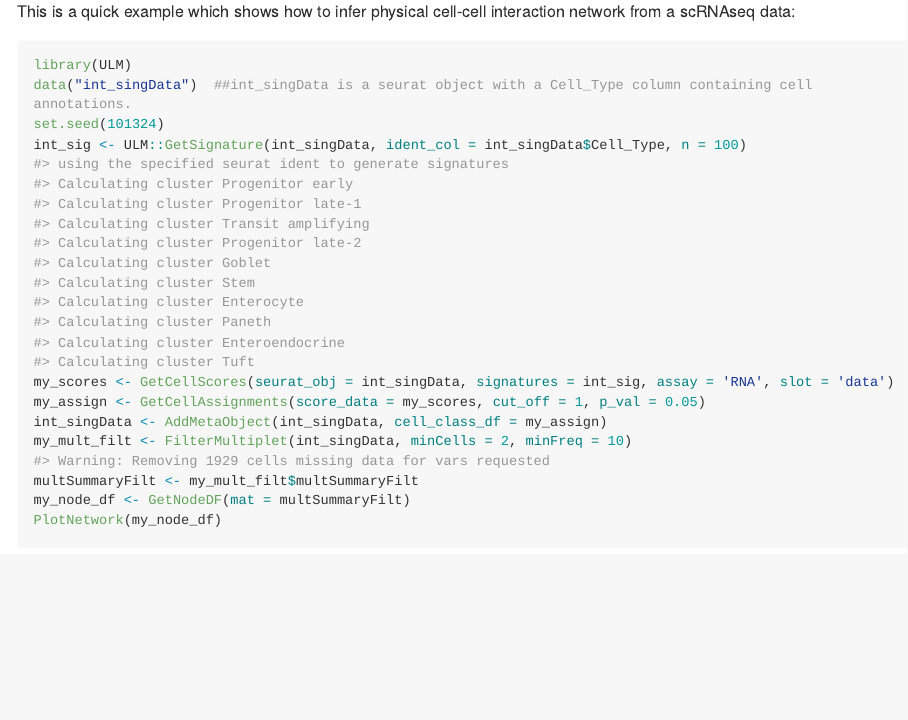
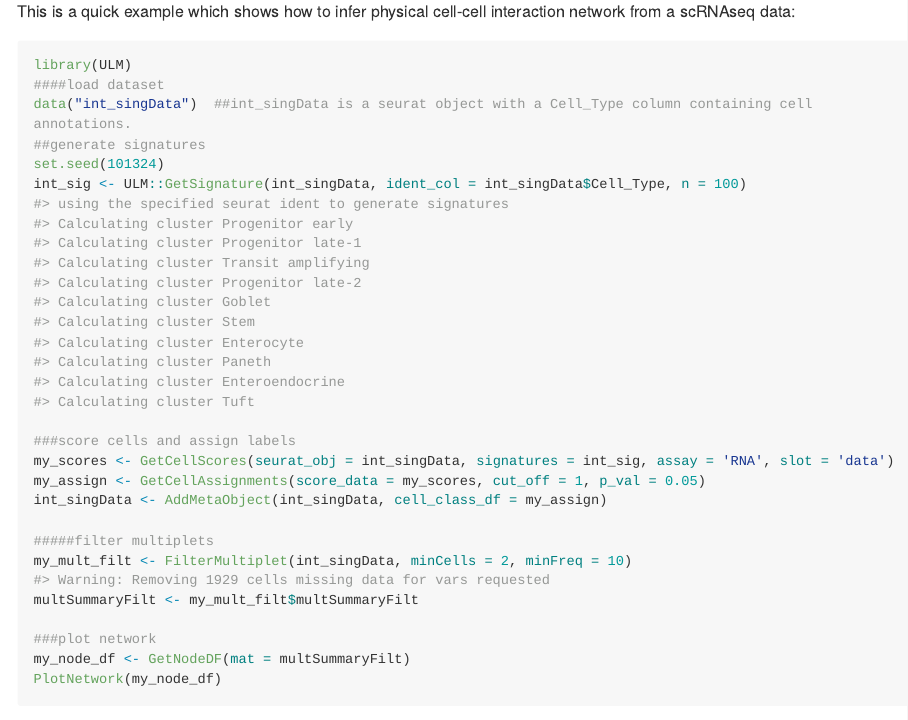
Before and after one commit to Sidex71/ULM, an R Markdown document (README.Rmd): the page in a window 1100 px wide, from 670 px down. The pictures show the output file README.md that the author committed with the source, drawn offline in the style of GitHub; long lines of code are wrapped.

````diff
--- a/README.Rmd
+++ b/README.Rmd
@@ -40,16 +40,24 @@
 
 This is a quick example which shows how to infer physical cell-cell interaction network from a scRNAseq data:
 
-```{r example}
+```{r example, fig.width=8, fig.height=6}
 library(ULM)
+####load dataset
 data("int_singData")  ##int_singData is a seurat object with a Cell_Type column containing cell annotations.
+##generate signatures
 set.seed(101324)
 int_sig <- ULM::GetSignature(int_singData, ident_col = int_singData$Cell_Type, n = 100)
+
+###score cells and assign labels
 my_scores <- GetCellScores(seurat_obj = int_singData, signatures = int_sig, assay = 'RNA', slot = 'data')
 my_assign <- GetCellAssignments(score_data = my_scores, cut_off = 1, p_val = 0.05)
 int_singData <- AddMetaObject(int_singData, cell_class_df = my_assign)
+
+#####filter multiplets
 my_mult_filt <- FilterMultiplet(int_singData, minCells = 2, minFreq = 10)
 multSummaryFilt <- my_mult_filt$multSummaryFilt
+
+###plot network
 my_node_df <- GetNodeDF(mat = multSummaryFilt)
 PlotNetwork(my_node_df)
 ```
````
Also changed, not shown: vignettes/ULM-vignette.Rmd (+3 -0 lines), README.md.
